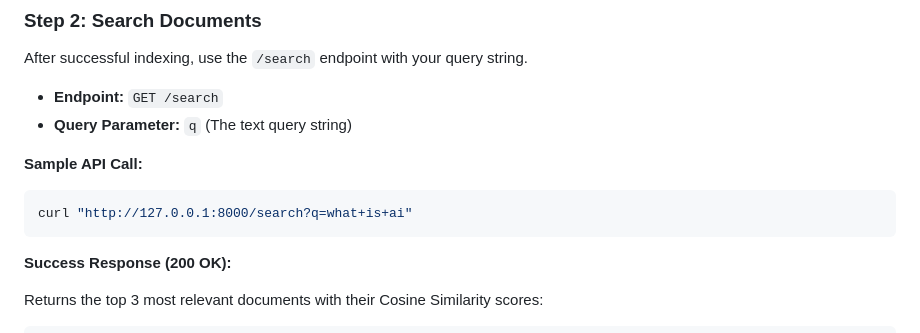
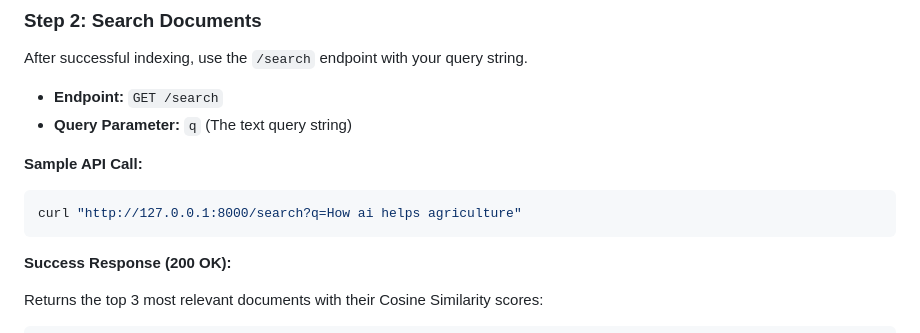
Before and after one commit to MohansGopi/custom-semantic-document-search-engine, a Markdown page: Readme.md, the part around the change. Drawn GitHub-style.

Commit message:
Modify sample API call in Readme.md
Updated sample API call in the documentation.

````diff
--- a/Readme.md
+++ b/Readme.md
@@ -83,7 +83,7 @@ After successful indexing, use the `/search` endpoint with your query string.
 **Sample API Call:**
 
 ```bash
-curl "http://127.0.0.1:8000/search?q=what+is+ai"
+curl "http://127.0.0.1:8000/search?q=How ai helps agriculture"
 ```
 
 **Success Response (200 OK):**
````
